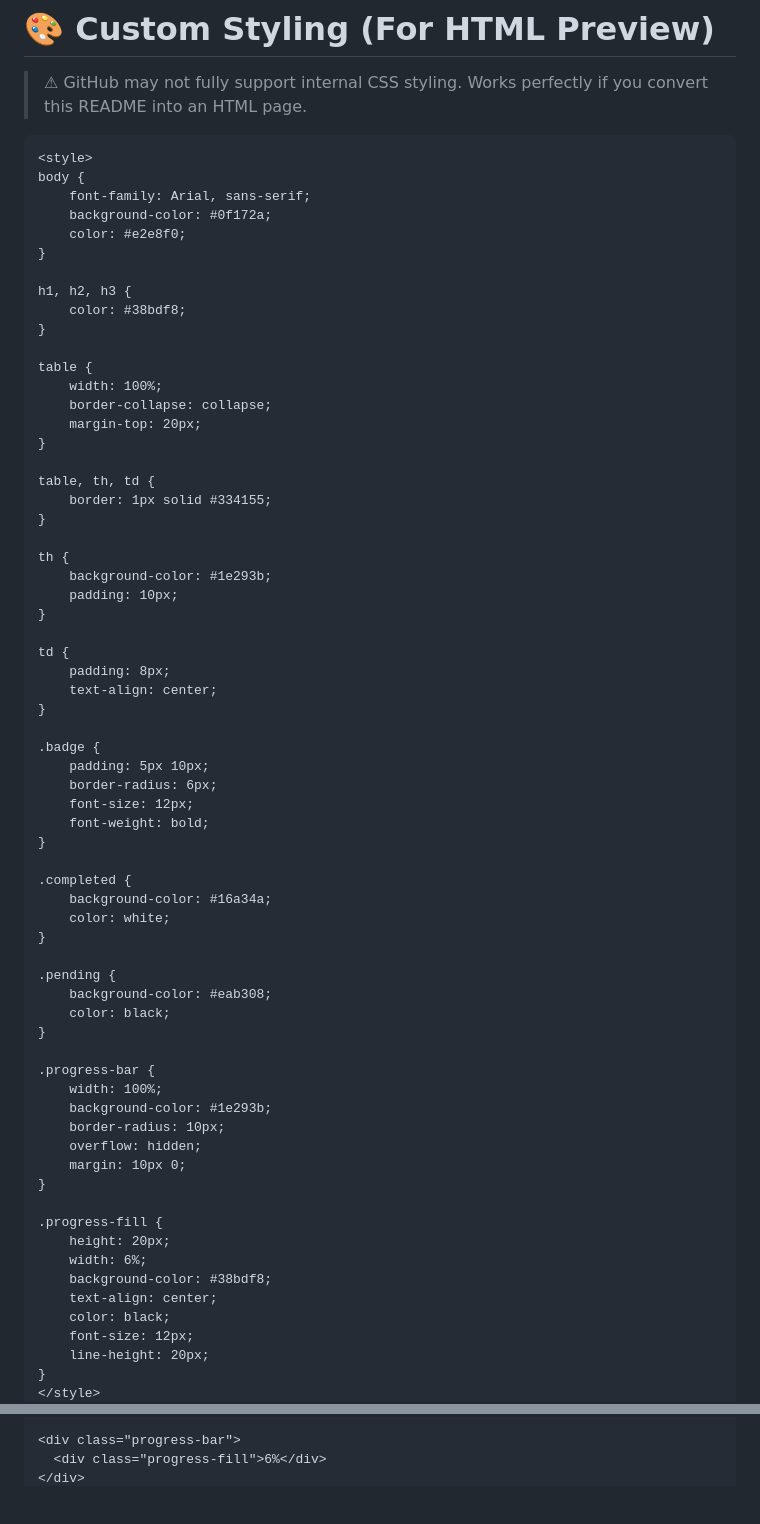
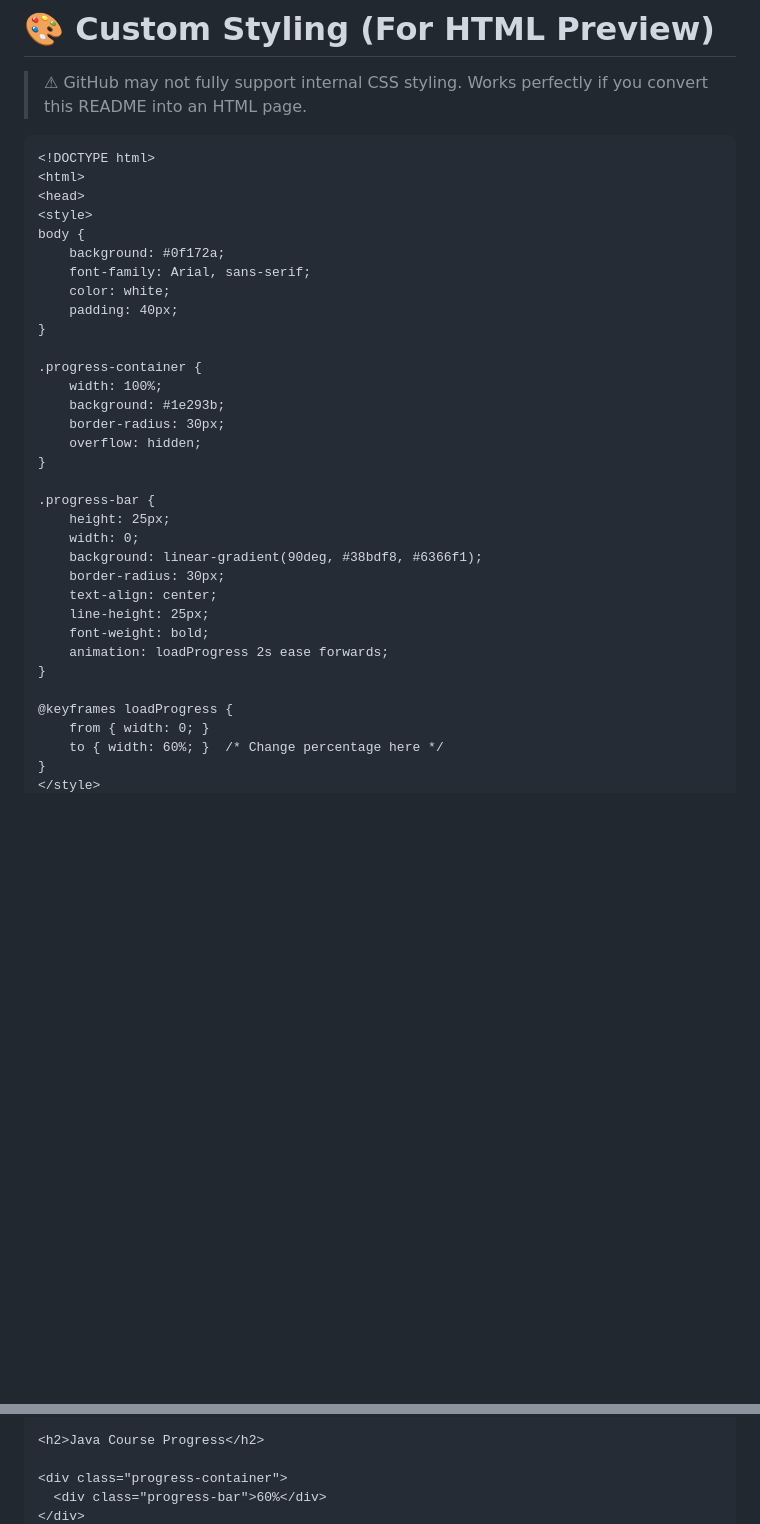
Before and after one commit to santhoshsharuk/Santhosh-Java-8Hour-Challenge, a Markdown page: README.md, 2 parts joined by grey strips. Rendered like a GitHub page; blank space fills up the shorter version.

Commit message:
Update README.md with HTML structure and styling for course progress display

````diff
--- a/README.md
+++ b/README.md
@@ -263,69 +263,37 @@ I will update this README file every day after learning.
 > Works perfectly if you convert this README into an HTML page.
 
 ```html
+<!DOCTYPE html>
+<html>
+<head>
 <style>
 body {
+    background: #0f172a;
     font-family: Arial, sans-serif;
-    background-color: #0f172a;
-    color: #e2e8f0;
+    color: white;
+    padding: 40px;
 }
 
-h1, h2, h3 {
-    color: #38bdf8;
-}
-
-table {
+.progress-container {
     width: 100%;
-    border-collapse: collapse;
-    margin-top: 20px;
-}
-
-table, th, td {
-    border: 1px solid #334155;
-}
-
-th {
-    background-color: #1e293b;
-    padding: 10px;
-}
-
-td {
-    padding: 8px;
-    text-align: center;
-}
-
-.badge {
-    padding: 5px 10px;
-    border-radius: 6px;
-    font-size: 12px;
-    font-weight: bold;
-}
-
-.completed {
-    background-color: #16a34a;
-    color: white;
-}
-
-.pending {
-    background-color: #eab308;
-    color: black;
+    background: #1e293b;
+    border-radius: 30px;
+    overflow: hidden;
 }
 
 .progress-bar {
-    width: 100%;
-    background-color: #1e293b;
-    border-radius: 10px;
-    overflow: hidden;
-    margin: 10px 0;
+    height: 25px;
+    width: 0;
+    background: linear-gradient(90deg, #38bdf8, #6366f1);
+    border-radius: 30px;
+    text-align: center;
+    line-height: 25px;
+    font-weight: bold;
+    animation: loadProgress 2s ease forwards;
 }
 
-.progress-fill {
-    height: 20px;
-    width: 6%;
-    background-color: #38bdf8;
-    text-align: center;
-    color: black;
-    font-size: 12px;
-    line-height: 20px;
+@keyframes loadProgress {
+    from { width: 0; }
+    to { width: 60%; }  /* Change percentage here */
 }
 </style>
@@ -332,4 +302,6 @@ td {
 
-<div class="progress-bar">
-  <div class="progress-fill">6%</div>
+<h2>Java Course Progress</h2>
+
+<div class="progress-container">
+  <div class="progress-bar">60%</div>
 </div>
````
Also changed, not shown: other parts of README.md (+5 -0 lines).
